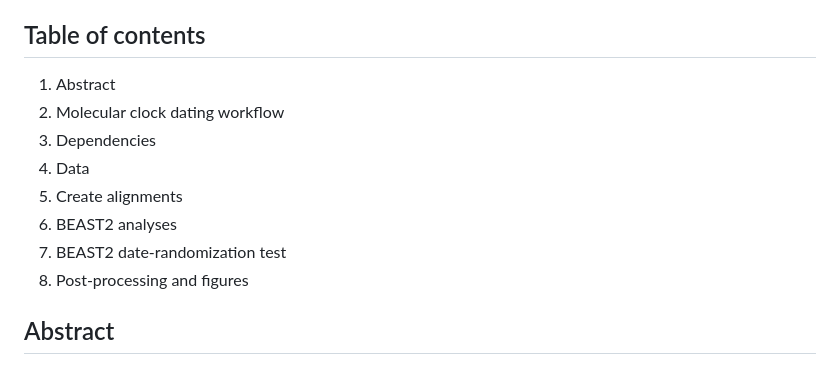
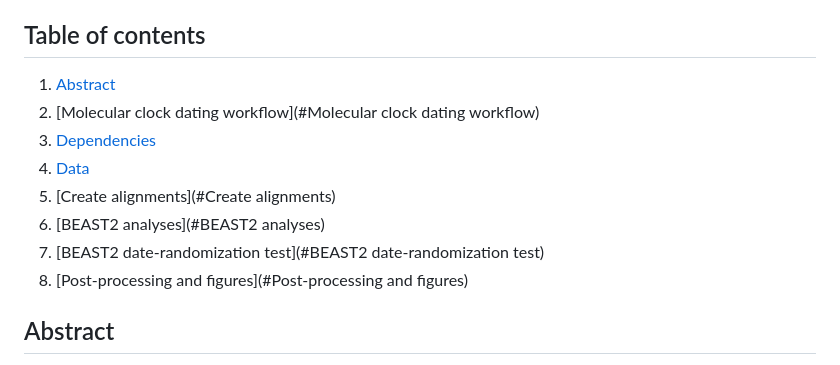
Before and after one commit to laduplessis/Pre-Columbian-Treponema-pallidum-from-Brazil, a Markdown page: README.md, the part around one of its changes. Rendered like a GitHub page.

```diff
--- a/README.md
+++ b/README.md
@@ -8,14 +8,14 @@ This repository contains the data files, configuration files and scripts necesss
 
 ## Table of contents
 
-1. Abstract
-2. Molecular clock dating workflow
-  1. Dependencies
-  2. Data
-  3. Create alignments
-  4. BEAST2 analyses
-  5. BEAST2 date-randomization test
-  6. Post-processing and figures
+1. [Abstract](#Abstract)
+2. [Molecular clock dating workflow](#Molecular clock dating workflow)
+  1. [Dependencies](#Dependencies)
+  2. [Data](#Data)
+  3. [Create alignments](#Create alignments)
+  4. [BEAST2 analyses](#BEAST2 analyses)
+  5. [BEAST2 date-randomization test](#BEAST2 date-randomization test)
+  6. [Post-processing and figures](#Post-processing and figures)
 
 
 
```
Also changed, not shown: other parts of README.md (+2 -2 lines).
